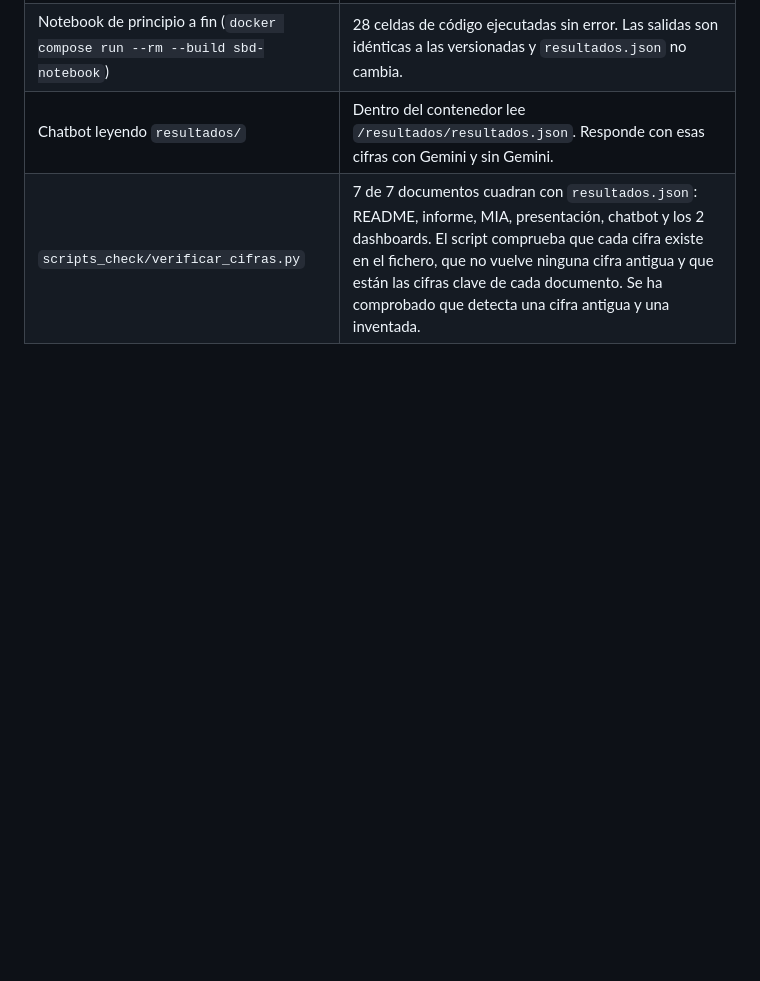
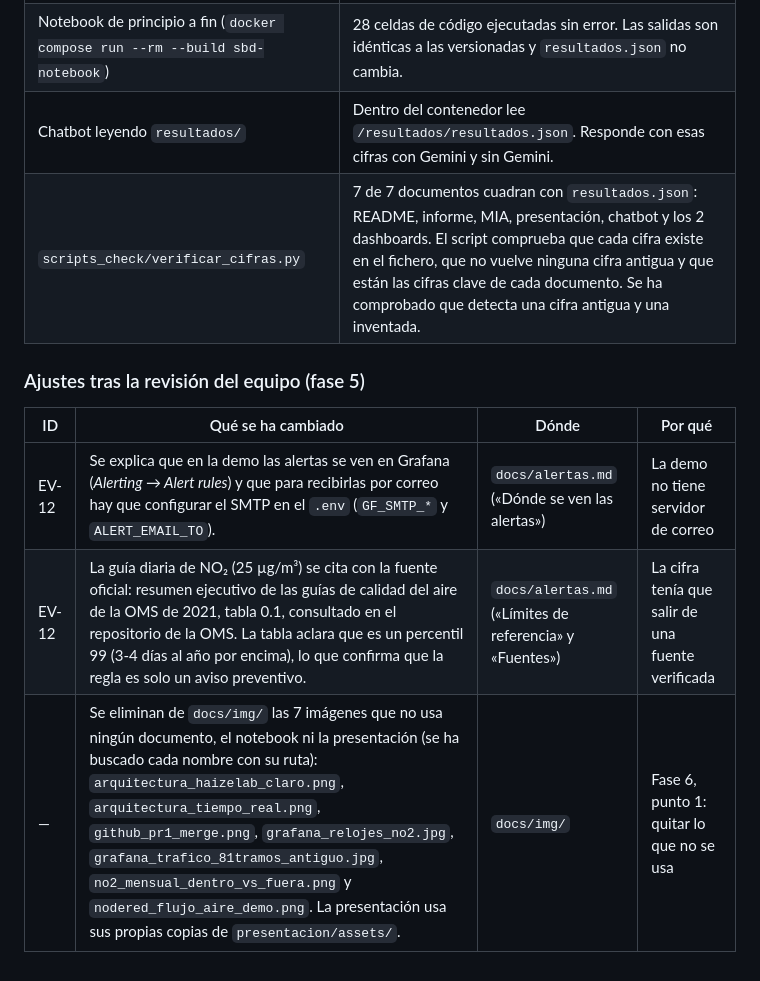
Before and after one commit to ai-somorrostro/haizelab, a Markdown page: docs/MEJORAS.md, the part around the change. GitHub-like rendering; blank space fills up the shorter version.

Commit message:
Registrar en MEJORAS.md las alertas en la demo, la fuente de la OMS y las imágenes eliminadas

```diff
--- a/docs/MEJORAS.md
+++ b/docs/MEJORAS.md
@@ -600,3 +600,11 @@ Rama `fix/bda-revision`. `resultados/resultados.json` no cambia: el notebook se
 | Notebook de principio a fin (`docker compose run --rm --build sbd-notebook`) | 28 celdas de código ejecutadas sin error. Las salidas son idénticas a las versionadas y `resultados.json` no cambia. |
 | Chatbot leyendo `resultados/` | Dentro del contenedor lee `/resultados/resultados.json`. Responde con esas cifras con Gemini y sin Gemini. |
 | `scripts_check/verificar_cifras.py` | 7 de 7 documentos cuadran con `resultados.json`: README, informe, MIA, presentación, chatbot y los 2 dashboards. El script comprueba que cada cifra existe en el fichero, que no vuelve ninguna cifra antigua y que están las cifras clave de cada documento. Se ha comprobado que detecta una cifra antigua y una inventada. |
+
+### Ajustes tras la revisión del equipo (fase 5)
+
+| ID | Qué se ha cambiado | Dónde | Por qué |
+|---|---|---|---|
+| EV-12 | Se explica que en la demo las alertas se ven en Grafana (*Alerting → Alert rules*) y que para recibirlas por correo hay que configurar el SMTP en el `.env` (`GF_SMTP_*` y `ALERT_EMAIL_TO`). | `docs/alertas.md` («Dónde se ven las alertas») | La demo no tiene servidor de correo |
+| EV-12 | La guía diaria de NO₂ (25 µg/m³) se cita con la fuente oficial: resumen ejecutivo de las guías de calidad del aire de la OMS de 2021, tabla 0.1, consultado en el repositorio de la OMS. La tabla aclara que es un percentil 99 (3-4 días al año por encima), lo que confirma que la regla es solo un aviso preventivo. | `docs/alertas.md` («Límites de referencia» y «Fuentes») | La cifra tenía que salir de una fuente verificada |
+| — | Se eliminan de `docs/img/` las 7 imágenes que no usa ningún documento, el notebook ni la presentación (se ha buscado cada nombre con su ruta): `arquitectura_haizelab_claro.png`, `arquitectura_tiempo_real.png`, `github_pr1_merge.png`, `grafana_relojes_no2.jpg`, `grafana_trafico_81tramos_antiguo.jpg`, `no2_mensual_dentro_vs_fuera.png` y `nodered_flujo_aire_demo.png`. La presentación usa sus propias copias de `presentacion/assets/`. | `docs/img/` | Fase 6, punto 1: quitar lo que no se usa |
```
